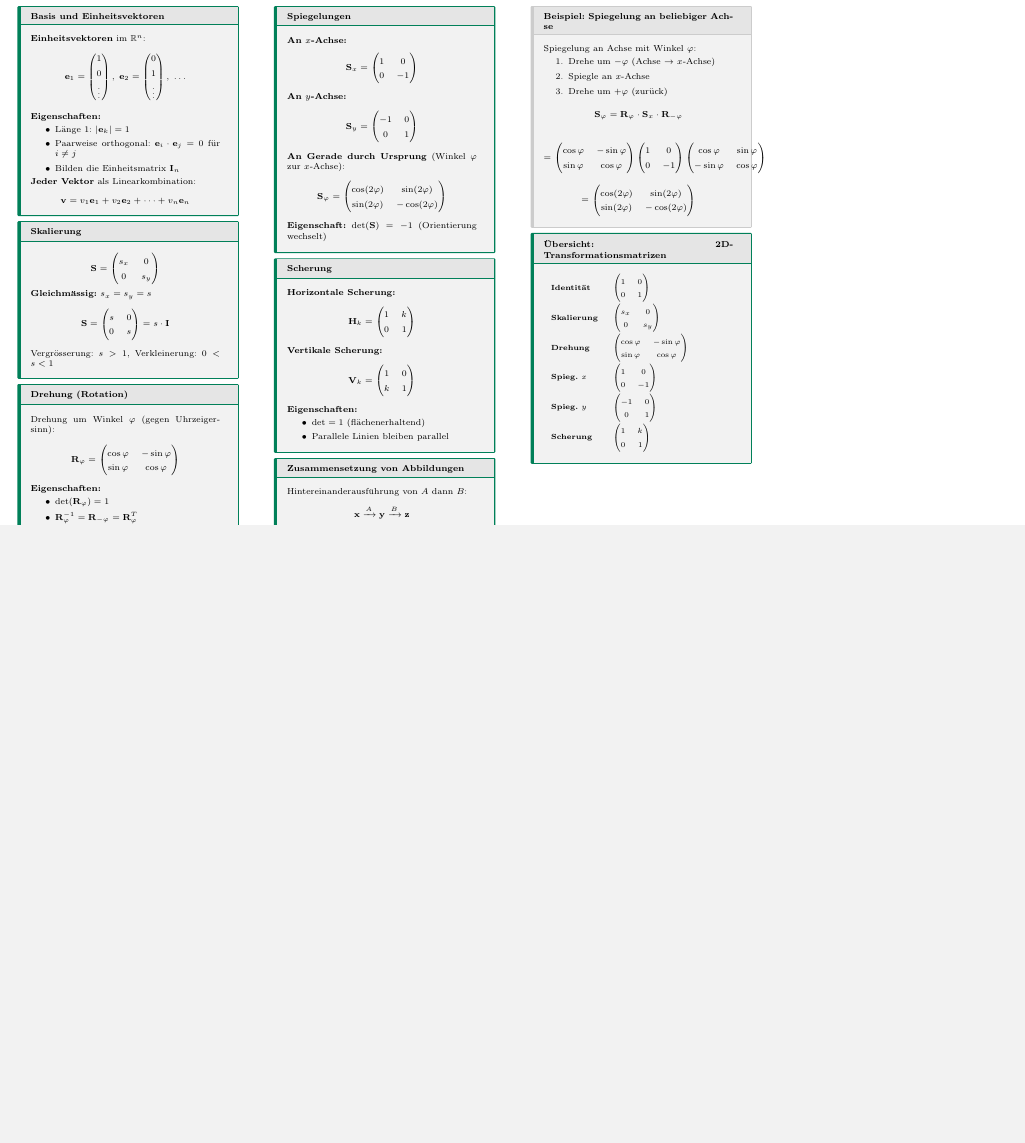
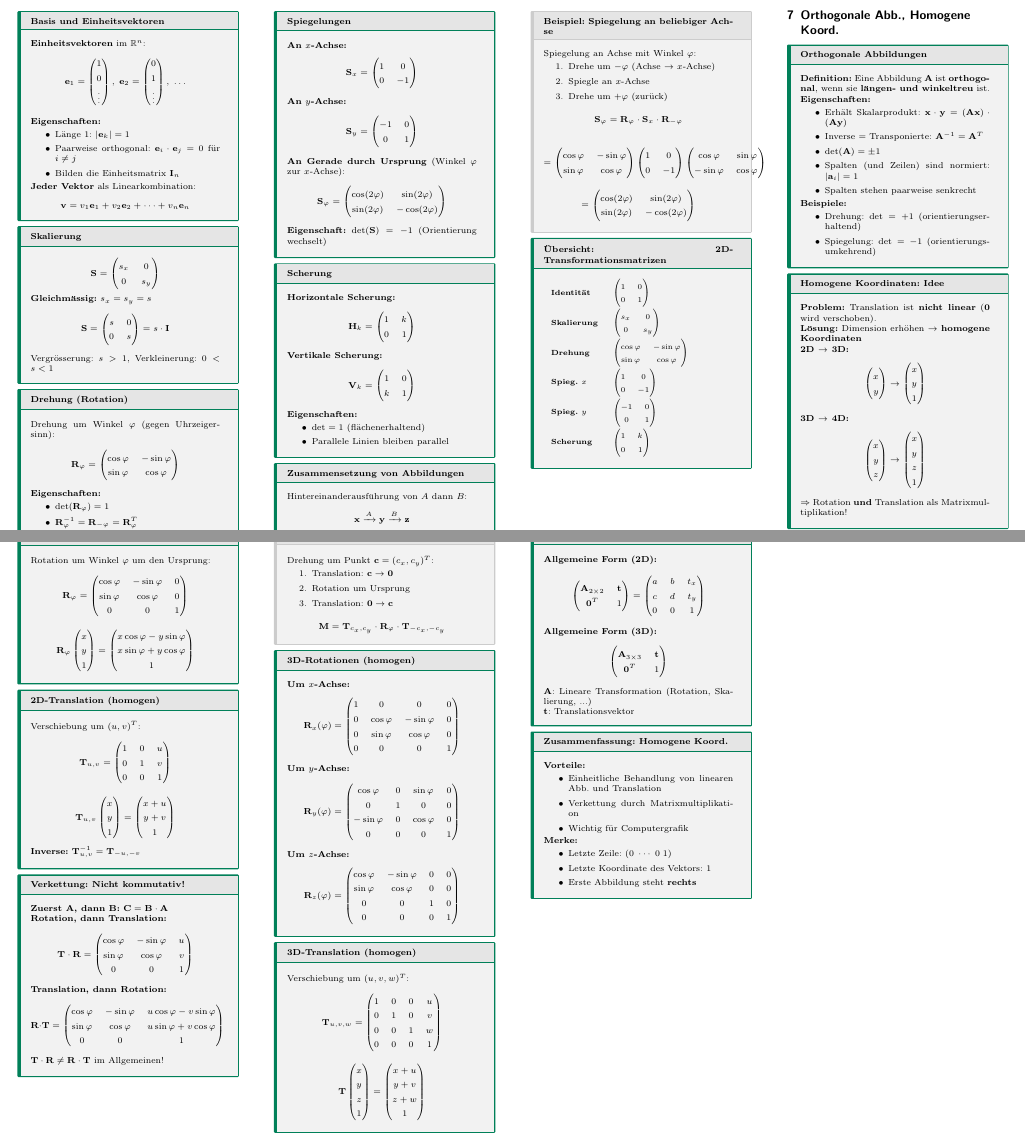
Before and after one commit to thompsonDevs/cheatsheets-compsci-hslu, a LaTeX document (src/lial/cheatsheet.tex): part of page 5 of 5 before the commit and two parts of pages 5 and 6 of 6 after it, the two joined at a grey line, cut at the place of the change, the shorter picture padded with empty space. Compiled offline with pdfLaTeX.

Commit message:
feat: add Chapter about Orthogonale Abbildungen

```diff
--- a/src/lial/cheatsheet.tex
+++ b/src/lial/cheatsheet.tex
@@ -816,4 +816,126 @@ $$= \begin{pmatrix} \cos(2\varphi) & \sin(2\varphi) \\ \sin(2\varphi) & -\cos(2\
 \end{tabular}
 \end{mainbox}
 
+% ============================================================================
+% SECTION 7: ORTHOGONALE ABBILDUNGEN, HOMOGENE KOORDINATEN
+% ============================================================================
+\section{Orthogonale Abb., Homogene Koord.}
+
+\begin{mainbox}{Orthogonale Abbildungen}
+\textbf{Definition:} Eine Abbildung $\mathbf{A}$ ist \textbf{orthogonal}, wenn sie \textbf{längen- und winkeltreu} ist.
+
+\textbf{Eigenschaften:}
+\begin{itemize}
+    \item Erhält Skalarprodukt: $\mathbf{x} \cdot \mathbf{y} = (\mathbf{Ax}) \cdot (\mathbf{Ay})$
+    \item Inverse = Transponierte: $\mathbf{A}^{-1} = \mathbf{A}^T$
+    \item $\det(\mathbf{A}) = \pm 1$
+    \item Spalten (und Zeilen) sind normiert: $|\mathbf{a}_i| = 1$
+    \item Spalten stehen paarweise senkrecht
+\end{itemize}
+
+\textbf{Beispiele:}
+\begin{itemize}
+    \item Drehung: $\det = +1$ (orientierungserhaltend)
+    \item Spiegelung: $\det = -1$ (orientierungsumkehrend)
+\end{itemize}
+\end{mainbox}
+
+\begin{mainbox}{Homogene Koordinaten: Idee}
+\textbf{Problem:} Translation ist \textbf{nicht linear} ($\mathbf{0}$ wird verschoben).
+
+\textbf{Lösung:} Dimension erhöhen $\rightarrow$ \textbf{homogene Koordinaten}
+
+\textbf{2D $\rightarrow$ 3D:}
+$$\begin{pmatrix} x \\ y \end{pmatrix} \rightarrow \begin{pmatrix} x \\ y \\ 1 \end{pmatrix}$$
+
+\textbf{3D $\rightarrow$ 4D:}
+$$\begin{pmatrix} x \\ y \\ z \end{pmatrix} \rightarrow \begin{pmatrix} x \\ y \\ z \\ 1 \end{pmatrix}$$
+
+$\Rightarrow$ Rotation \textbf{und} Translation als Matrixmultiplikation!
+\end{mainbox}
+
+\begin{mainbox}{2D-Rotation (homogen)}
+Rotation um Winkel $\varphi$ um den Ursprung:
+$$\mathbf{R}_\varphi = \begin{pmatrix} \cos\varphi & -\sin\varphi & 0 \\ \sin\varphi & \cos\varphi & 0 \\ 0 & 0 & 1 \end{pmatrix}$$
+
+$$\mathbf{R}_\varphi \begin{pmatrix} x \\ y \\ 1 \end{pmatrix} = \begin{pmatrix} x\cos\varphi - y\sin\varphi \\ x\sin\varphi + y\cos\varphi \\ 1 \end{pmatrix}$$
+\end{mainbox}
+
+\begin{mainbox}{2D-Translation (homogen)}
+Verschiebung um $(u, v)^T$:
+$$\mathbf{T}_{u,v} = \begin{pmatrix} 1 & 0 & u \\ 0 & 1 & v \\ 0 & 0 & 1 \end{pmatrix}$$
+
+$$\mathbf{T}_{u,v} \begin{pmatrix} x \\ y \\ 1 \end{pmatrix} = \begin{pmatrix} x + u \\ y + v \\ 1 \end{pmatrix}$$
+
+\textbf{Inverse:} $\mathbf{T}_{u,v}^{-1} = \mathbf{T}_{-u,-v}$
+\end{mainbox}
+
+\begin{mainbox}{Verkettung: Nicht kommutativ!}
+\textbf{Zuerst $\mathbf{A}$, dann $\mathbf{B}$:} $\mathbf{C} = \mathbf{B} \cdot \mathbf{A}$
+
+\textbf{Rotation, dann Translation:}
+$$\mathbf{T} \cdot \mathbf{R} = \begin{pmatrix} \cos\varphi & -\sin\varphi & u \\ \sin\varphi & \cos\varphi & v \\ 0 & 0 & 1 \end{pmatrix}$$
+
+\textbf{Translation, dann Rotation:}
+$$\mathbf{R} \cdot \mathbf{T} = \begin{pmatrix} \cos\varphi & -\sin\varphi & u\cos\varphi - v\sin\varphi \\ \sin\varphi & \cos\varphi & u\sin\varphi + v\cos\varphi \\ 0 & 0 & 1 \end{pmatrix}$$
+
+$\mathbf{T} \cdot \mathbf{R} \neq \mathbf{R} \cdot \mathbf{T}$ im Allgemeinen!
+\end{mainbox}
+
+\begin{subbox}{Drehung um beliebiges Zentrum}
+Drehung um Punkt $\mathbf{c} = (c_x, c_y)^T$:
+\begin{enumerate}
+    \item Translation: $\mathbf{c} \rightarrow \mathbf{0}$
+    \item Rotation um Ursprung
+    \item Translation: $\mathbf{0} \rightarrow \mathbf{c}$
+\end{enumerate}
+
+$$\mathbf{M} = \mathbf{T}_{c_x, c_y} \cdot \mathbf{R}_\varphi \cdot \mathbf{T}_{-c_x, -c_y}$$
+\end{subbox}
+
+\begin{mainbox}{3D-Rotationen (homogen)}
+\textbf{Um $x$-Achse:}
+$$\mathbf{R}_x(\varphi) = \begin{pmatrix} 1 & 0 & 0 & 0 \\ 0 & \cos\varphi & -\sin\varphi & 0 \\ 0 & \sin\varphi & \cos\varphi & 0 \\ 0 & 0 & 0 & 1 \end{pmatrix}$$
+
+\textbf{Um $y$-Achse:}
+$$\mathbf{R}_y(\varphi) = \begin{pmatrix} \cos\varphi & 0 & \sin\varphi & 0 \\ 0 & 1 & 0 & 0 \\ -\sin\varphi & 0 & \cos\varphi & 0 \\ 0 & 0 & 0 & 1 \end{pmatrix}$$
+
+\textbf{Um $z$-Achse:}
+$$\mathbf{R}_z(\varphi) = \begin{pmatrix} \cos\varphi & -\sin\varphi & 0 & 0 \\ \sin\varphi & \cos\varphi & 0 & 0 \\ 0 & 0 & 1 & 0 \\ 0 & 0 & 0 & 1 \end{pmatrix}$$
+\end{mainbox}
+
+\begin{mainbox}{3D-Translation (homogen)}
+Verschiebung um $(u, v, w)^T$:
+$$\mathbf{T}_{u,v,w} = \begin{pmatrix} 1 & 0 & 0 & u \\ 0 & 1 & 0 & v \\ 0 & 0 & 1 & w \\ 0 & 0 & 0 & 1 \end{pmatrix}$$
+
+$$\mathbf{T} \begin{pmatrix} x \\ y \\ z \\ 1 \end{pmatrix} = \begin{pmatrix} x + u \\ y + v \\ z + w \\ 1 \end{pmatrix}$$
+\end{mainbox}
+
+\begin{mainbox}{Struktur homogener Matrizen}
+\textbf{Allgemeine Form (2D):}
+$$\begin{pmatrix} \mathbf{A}_{2\times 2} & \mathbf{t} \\ \mathbf{0}^T & 1 \end{pmatrix} = \begin{pmatrix} a & b & t_x \\ c & d & t_y \\ 0 & 0 & 1 \end{pmatrix}$$
+
+\textbf{Allgemeine Form (3D):}
+$$\begin{pmatrix} \mathbf{A}_{3\times 3} & \mathbf{t} \\ \mathbf{0}^T & 1 \end{pmatrix}$$
+
+$\mathbf{A}$: Lineare Transformation (Rotation, Skalierung, ...)\\
+$\mathbf{t}$: Translationsvektor
+\end{mainbox}
+
+\begin{mainbox}{Zusammenfassung: Homogene Koord.}
+\textbf{Vorteile:}
+\begin{itemize}
+    \item Einheitliche Behandlung von linearen Abb. und Translation
+    \item Verkettung durch Matrixmultiplikation
+    \item Wichtig für Computergrafik
+\end{itemize}
+
+\textbf{Merke:}
+\begin{itemize}
+    \item Letzte Zeile: $(0 \; \cdots \; 0 \; 1)$
+    \item Letzte Koordinate des Vektors: $1$
+    \item Erste Abbildung steht \textbf{rechts}
+\end{itemize}
+\end{mainbox}
+
 \end{document}
```
Also changed, not shown: src/lial/cheatsheet.pdf, src/lial/cheatsheet.tex (24 more changed lines).
